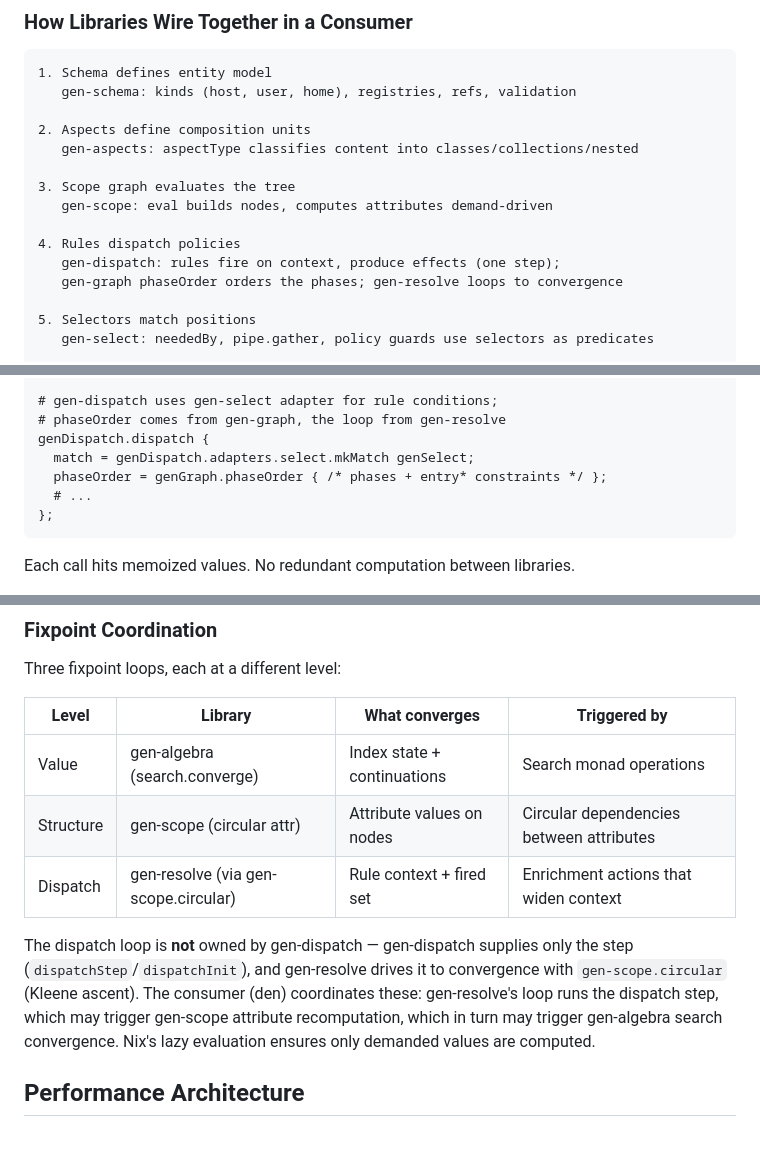
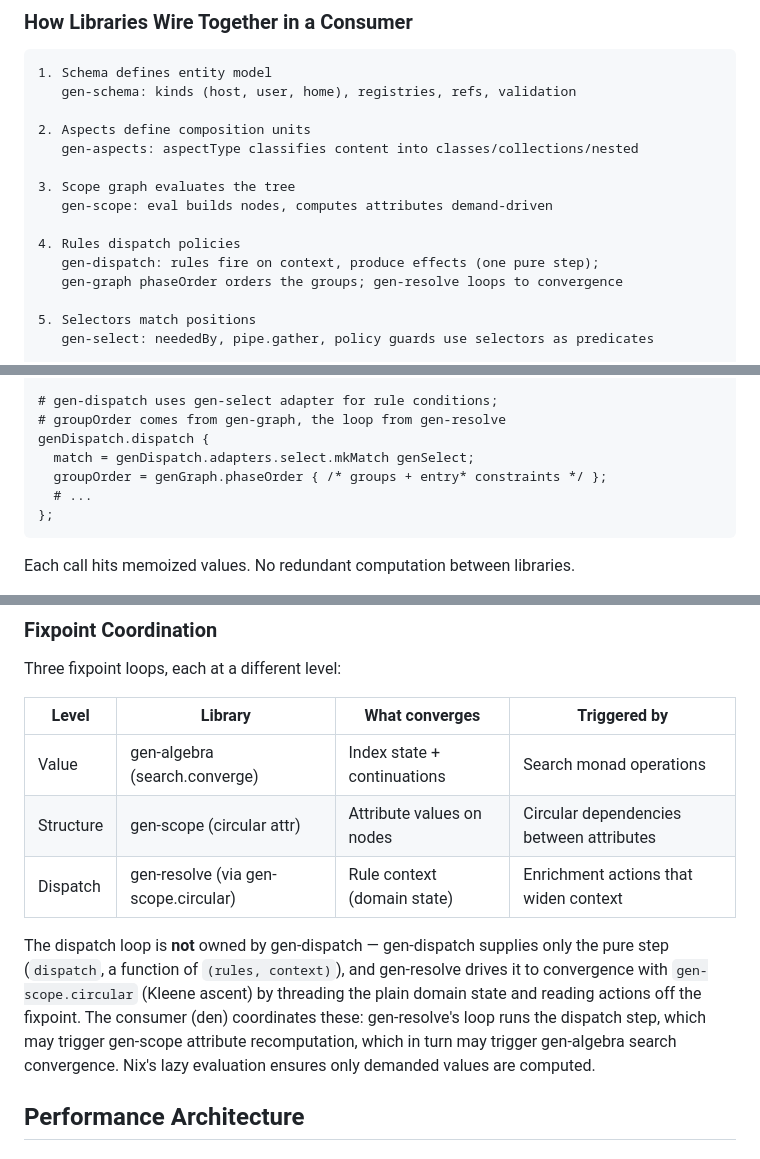
Before and after one commit to sini/gen, a Markdown page: ARCHITECTURE.md, 3 parts joined by grey strips. Drawn GitHub-style.

````diff
--- a/ARCHITECTURE.md
+++ b/ARCHITECTURE.md
@@ -217,8 +216,8 @@ A channel is a typed, named accumulation lane whose value at a scope position is
    gen-scope: eval builds nodes, computes attributes demand-driven
 
 4. Rules dispatch policies
-   gen-dispatch: rules fire on context, produce effects (one step);
-   gen-graph phaseOrder orders the phases; gen-resolve loops to convergence
+   gen-dispatch: rules fire on context, produce effects (one pure step);
+   gen-graph phaseOrder orders the groups; gen-resolve loops to convergence
 
 5. Selectors match positions
    gen-select: neededBy, pipe.gather, policy guards use selectors as predicates
@@ -265,10 +264,10 @@ ctx = genSelect.adapters.scope.mkContext {
 genSelect.matches (sel.attrs { type = "host"; }) "host:igloo" ctx
 
 # gen-dispatch uses gen-select adapter for rule conditions;
-# phaseOrder comes from gen-graph, the loop from gen-resolve
+# groupOrder comes from gen-graph, the loop from gen-resolve
 genDispatch.dispatch {
   match = genDispatch.adapters.select.mkMatch genSelect;
-  phaseOrder = genGraph.phaseOrder { /* phases + entry* constraints */ };
+  groupOrder = genGraph.phaseOrder { /* groups + entry* constraints */ };
   # ...
 };
 ```
@@ -283,9 +282,9 @@ Three fixpoint loops, each at a different level:
 |-------|---------|---------------|-------------|
 | Value | gen-algebra (search.converge) | Index state + continuations | Search monad operations |
 | Structure | gen-scope (circular attr) | Attribute values on nodes | Circular dependencies between attributes |
-| Dispatch | gen-resolve (via gen-scope.circular) | Rule context + fired set | Enrichment actions that widen context |
+| Dispatch | gen-resolve (via gen-scope.circular) | Rule context (domain state) | Enrichment actions that widen context |
 
-The dispatch loop is **not** owned by gen-dispatch — gen-dispatch supplies only the step (`dispatchStep`/`dispatchInit`), and gen-resolve drives it to convergence with `gen-scope.circular` (Kleene ascent). The consumer (den) coordinates these: gen-resolve's loop runs the dispatch step, which may trigger gen-scope attribute recomputation, which in turn may trigger gen-algebra search convergence. Nix's lazy evaluation ensures only demanded values are computed.
+The dispatch loop is **not** owned by gen-dispatch — gen-dispatch supplies only the pure step (`dispatch`, a function of `(rules, context)`), and gen-resolve drives it to convergence with `gen-scope.circular` (Kleene ascent) by threading the plain domain state and reading actions off the fixpoint. The consumer (den) coordinates these: gen-resolve's loop runs the dispatch step, which may trigger gen-scope attribute recomputation, which in turn may trigger gen-algebra search convergence. Nix's lazy evaluation ensures only demanded values are computed.
 
 ## Performance Architecture
 
````
Also changed, not shown: other parts of ARCHITECTURE.md (+10 -11 lines), README.md (+7 -7 lines), TERMINOLOGY.md (+11 -11 lines).
